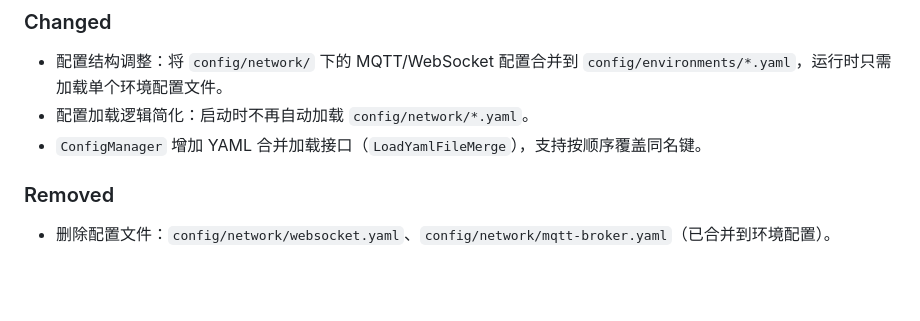
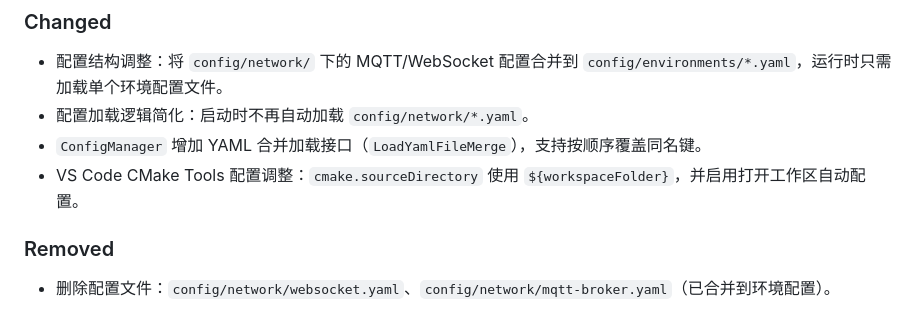
Before and after one commit to ciyeer/Iot-gateway, a Markdown page: IotEdgeGateway/changelog.md, the part around the change. Drawn GitHub-style; blank space fills up the shorter version.

Commit message:
docs(changelog): record VS Code CMake Tools setup tweak

```diff
--- a/IotEdgeGateway/changelog.md
+++ b/IotEdgeGateway/changelog.md
@@ -6,6 +6,7 @@
 - 配置结构调整：将 `config/network/` 下的 MQTT/WebSocket 配置合并到 `config/environments/*.yaml`，运行时只需加载单个环境配置文件。
 - 配置加载逻辑简化：启动时不再自动加载 `config/network/*.yaml`。
 - `ConfigManager` 增加 YAML 合并加载接口（`LoadYamlFileMerge`），支持按顺序覆盖同名键。
+- VS Code CMake Tools 配置调整：`cmake.sourceDirectory` 使用 `${workspaceFolder}`，并启用打开工作区自动配置。
 
 ### Removed
 - 删除配置文件：`config/network/websocket.yaml`、`config/network/mqtt-broker.yaml`（已合并到环境配置）。
```
